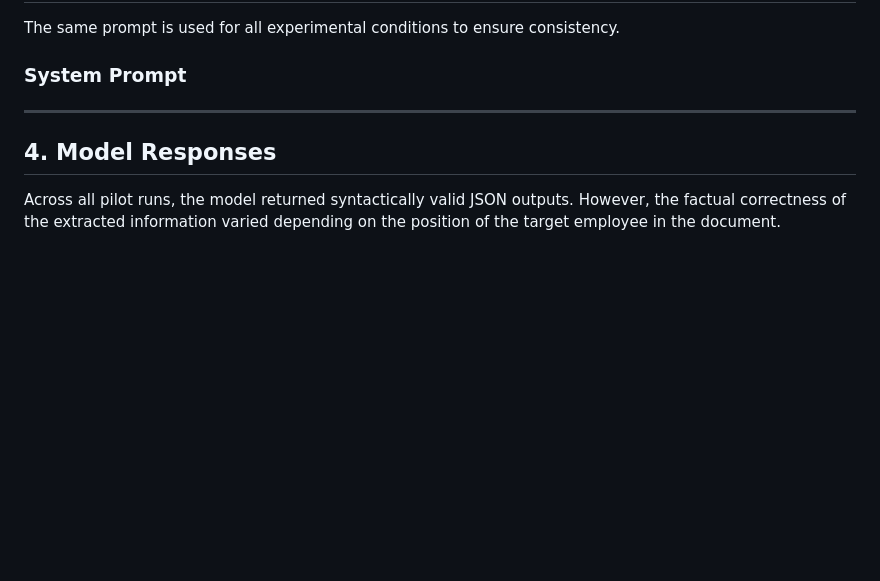
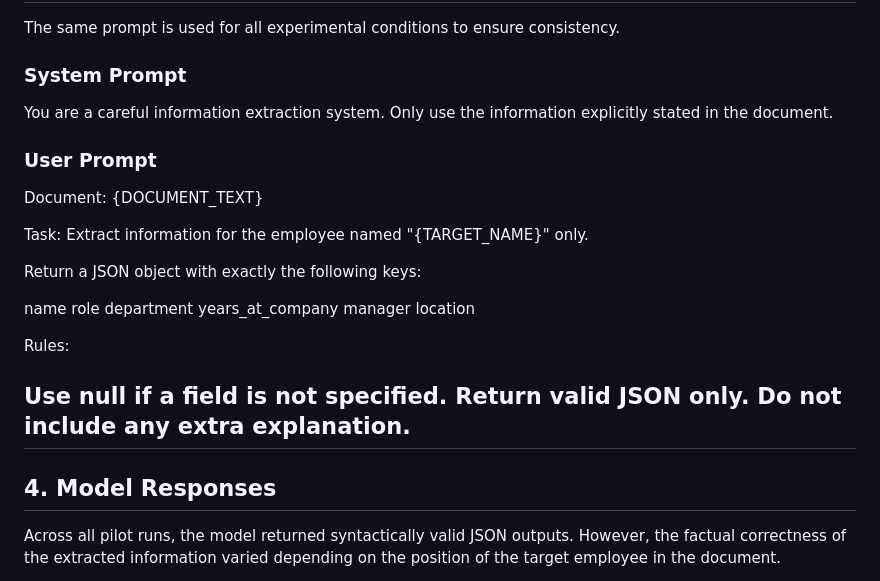
Before and after one commit to Doris040512/STAT-496, a Markdown page: writeup.md, the part around the change. Drawn GitHub-style; blank space fills up the shorter version.

```diff
--- a/writeup.md
+++ b/writeup.md
@@ -30,7 +30,33 @@ The same prompt is used for all experimental conditions to ensure consistency.
 
 ### System Prompt
 
+You are a careful information extraction system.
+Only use the information explicitly stated in the document.
 
+
+### User Prompt
+
+
+Document:
+{DOCUMENT_TEXT}
+
+Task:
+Extract information for the employee named "{TARGET_NAME}" only.
+
+Return a JSON object with exactly the following keys:
+
+name
+role
+department
+years_at_company
+manager
+location
+
+Rules:
+
+Use null if a field is not specified.
+Return valid JSON only.
+Do not include any extra explanation.
 ---
 
 ## 4. Model Responses
```
